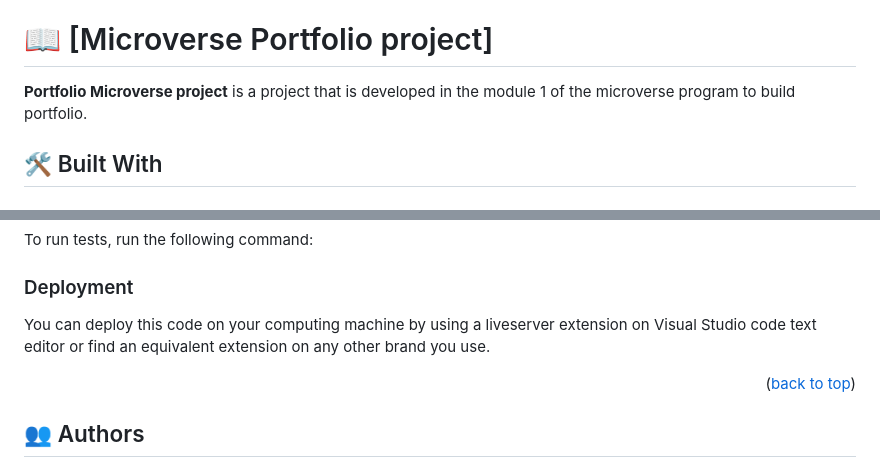
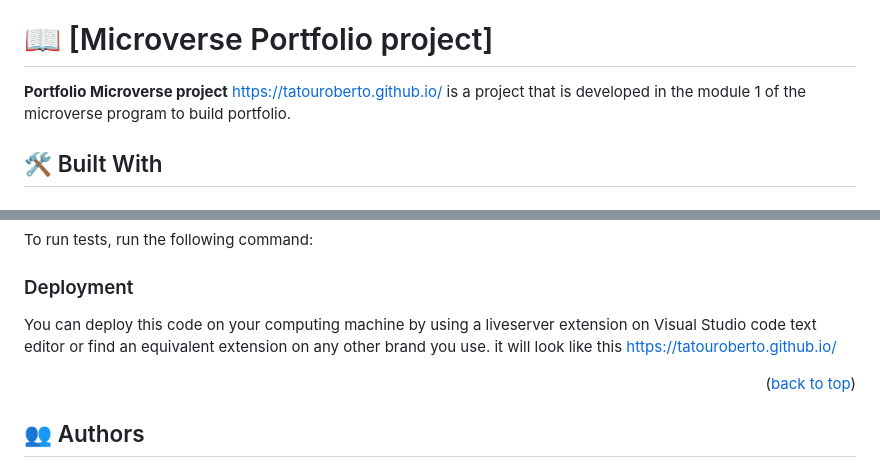
Before and after one commit to tatouroberto/portfolio-project, a Markdown page: README.md, 2 parts joined by grey strips. Drawn GitHub-style.

Commit message:
Update README.md
added the like to the deployed page

```diff
--- a/README.md
+++ b/README.md
@@ -27,7 +27,7 @@
 # 📖 [Microverse Portfolio project] <a name="about-project"></a>
 
 
-**Portfolio Microverse project** is a project that is developed in the module 1 of the microverse program to build portfolio.
+**Portfolio Microverse project** https://tatouroberto.github.io/ is a project that is developed in the module 1 of the microverse program to build portfolio.
 
 ## 🛠 Built With <a name="built-with"></a>
 
@@ -99,7 +99,7 @@ To run tests, run the following command:
 
 
 ### Deployment
-You can deploy this code on your computing machine by using a liveserver extension on Visual Studio code text editor or find an equivalent extension on any other brand you use.
+You can deploy this code on your computing machine by using a liveserver extension on Visual Studio code text editor or find an equivalent extension on any other brand you use. it will look like this https://tatouroberto.github.io/
 
 
 <p align="right">(<a href="#readme-top">back to top</a>)</p>
```
